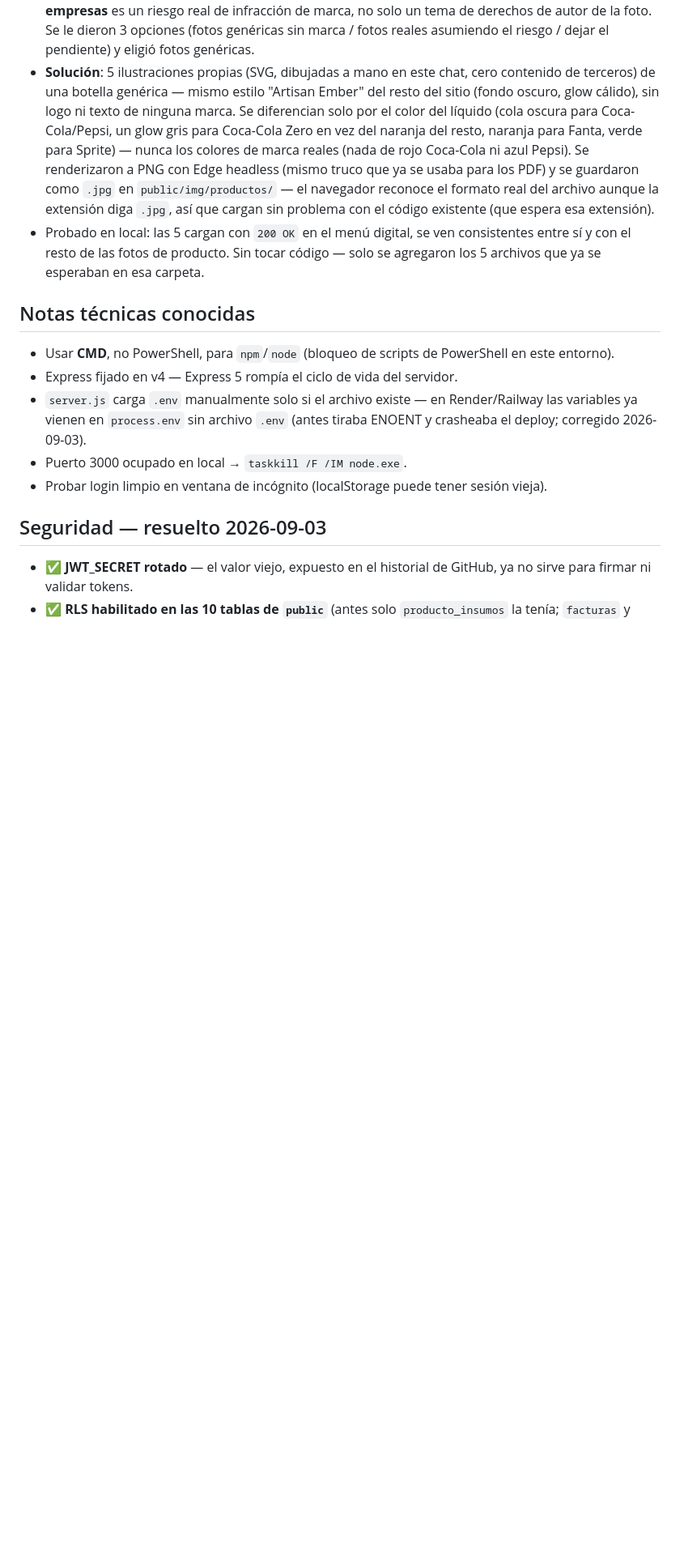
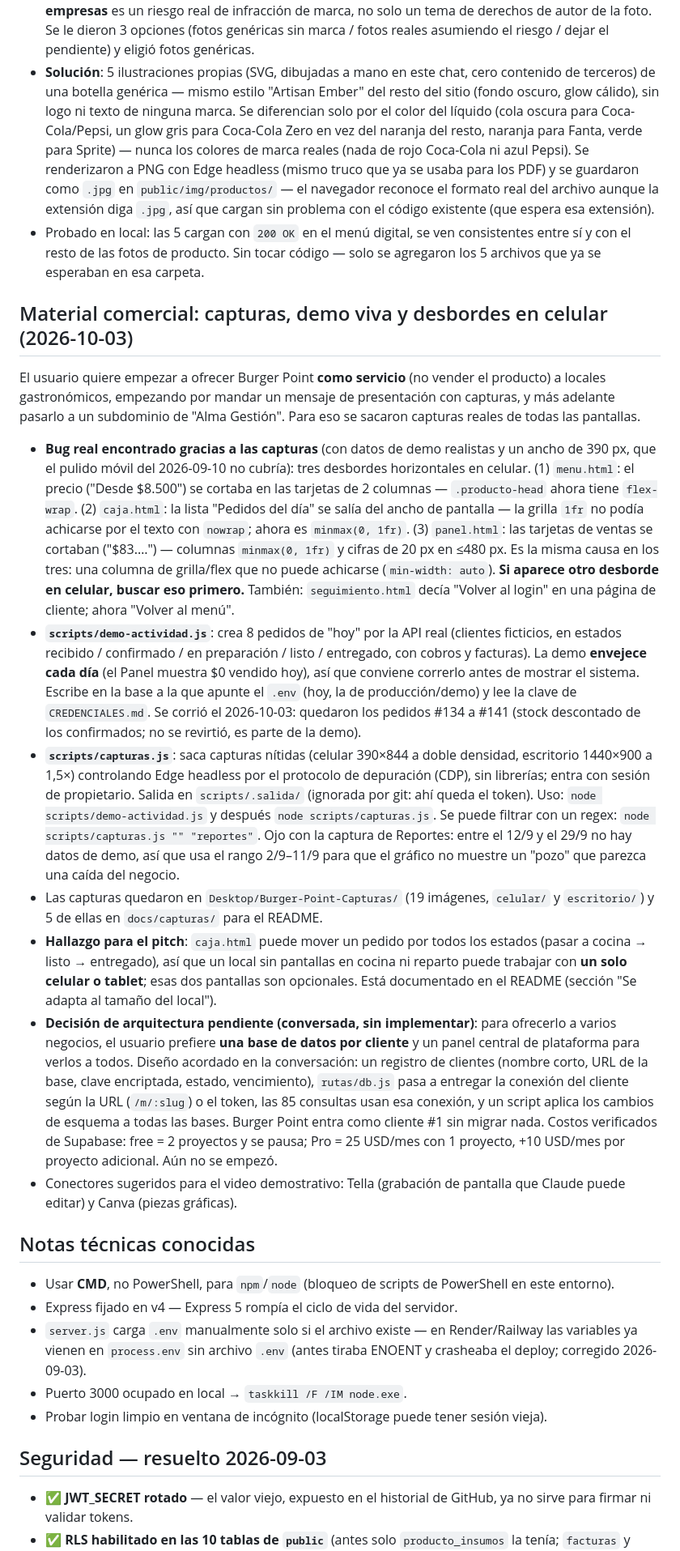
Before and after one commit to 7G-Kuma/burger-point, a Markdown page: CLAUDE.md, the part around the change. Shown at 81% size. GitHub-like rendering; blank space fills up the shorter version.

```diff
--- a/CLAUDE.md
+++ b/CLAUDE.md
@@ -318,6 +318,18 @@ El usuario pidió cerrar el pendiente de las 5 fotos de bebida (Coca-Cola, Coca-
 - **Solución**: 5 ilustraciones propias (SVG, dibujadas a mano en este chat, cero contenido de terceros) de una botella genérica — mismo estilo "Artisan Ember" del resto del sitio (fondo oscuro, glow cálido), sin logo ni texto de ninguna marca. Se diferencian solo por el color del líquido (cola oscura para Coca-Cola/Pepsi, un glow gris para Coca-Cola Zero en vez del naranja del resto, naranja para Fanta, verde para Sprite) — nunca los colores de marca reales (nada de rojo Coca-Cola ni azul Pepsi). Se renderizaron a PNG con Edge headless (mismo truco que ya se usaba para los PDF) y se guardaron como `.jpg` en `public/img/productos/` — el navegador reconoce el formato real del archivo aunque la extensión diga `.jpg`, así que cargan sin problema con el código existente (que espera esa extensión).
 - Probado en local: las 5 cargan con `200 OK` en el menú digital, se ven consistentes entre sí y con el resto de las fotos de producto. Sin tocar código — solo se agregaron los 5 archivos que ya se esperaban en esa carpeta.
 
+## Material comercial: capturas, demo viva y desbordes en celular (2026-10-03)
+
+El usuario quiere empezar a ofrecer Burger Point **como servicio** (no vender el producto) a locales gastronómicos, empezando por mandar un mensaje de presentación con capturas, y más adelante pasarlo a un subdominio de "Alma Gestión". Para eso se sacaron capturas reales de todas las pantallas.
+
+- **Bug real encontrado gracias a las capturas** (con datos de demo realistas y un ancho de 390 px, que el pulido móvil del 2026-09-10 no cubría): tres desbordes horizontales en celular. (1) `menu.html`: el precio ("Desde $8.500") se cortaba en las tarjetas de 2 columnas — `.producto-head` ahora tiene `flex-wrap`. (2) `caja.html`: la lista "Pedidos del día" se salía del ancho de pantalla — la grilla `1fr` no podía achicarse por el texto con `nowrap`; ahora es `minmax(0, 1fr)`. (3) `panel.html`: las tarjetas de ventas se cortaban ("$83.…") — columnas `minmax(0, 1fr)` y cifras de 20 px en ≤480 px. Es la misma causa en los tres: una columna de grilla/flex que no puede achicarse (`min-width: auto`). **Si aparece otro desborde en celular, buscar eso primero.** También: `seguimiento.html` decía "Volver al login" en una página de cliente; ahora "Volver al menú".
+- **`scripts/demo-actividad.js`**: crea 8 pedidos de "hoy" por la API real (clientes ficticios, en estados recibido / confirmado / en preparación / listo / entregado, con cobros y facturas). La demo **envejece cada día** (el Panel muestra $0 vendido hoy), así que conviene correrlo antes de mostrar el sistema. Escribe en la base a la que apunte el `.env` (hoy, la de producción/demo) y lee la clave de `CREDENCIALES.md`. Se corrió el 2026-10-03: quedaron los pedidos #134 a #141 (stock descontado de los confirmados; no se revirtió, es parte de la demo).
+- **`scripts/capturas.js`**: saca capturas nítidas (celular 390×844 a doble densidad, escritorio 1440×900 a 1,5×) controlando Edge headless por el protocolo de depuración (CDP), sin librerías; entra con sesión de propietario. Salida en `scripts/.salida/` (ignorada por git: ahí queda el token). Uso: `node scripts/demo-actividad.js` y después `node scripts/capturas.js`. Se puede filtrar con un regex: `node scripts/capturas.js "" "reportes"`. Ojo con la captura de Reportes: entre el 12/9 y el 29/9 no hay datos de demo, así que usa el rango 2/9–11/9 para que el gráfico no muestre un "pozo" que parezca una caída del negocio.
+- Las capturas quedaron en `Desktop/Burger-Point-Capturas/` (19 imágenes, `celular/` y `escritorio/`) y 5 de ellas en `docs/capturas/` para el README.
+- **Hallazgo para el pitch**: `caja.html` puede mover un pedido por todos los estados (pasar a cocina → listo → entregado), así que un local sin pantallas en cocina ni reparto puede trabajar con **un solo celular o tablet**; esas dos pantallas son opcionales. Está documentado en el README (sección "Se adapta al tamaño del local").
+- **Decisión de arquitectura pendiente (conversada, sin implementar)**: para ofrecerlo a varios negocios, el usuario prefiere **una base de datos por cliente** y un panel central de plataforma para verlos a todos. Diseño acordado en la conversación: un registro de clientes (nombre corto, URL de la base, clave encriptada, estado, vencimiento), `rutas/db.js` pasa a entregar la conexión del cliente según la URL (`/m/:slug`) o el token, las 85 consultas usan esa conexión, y un script aplica los cambios de esquema a todas las bases. Burger Point entra como cliente #1 sin migrar nada. Costos verificados de Supabase: free = 2 proyectos y se pausa; Pro = 25 USD/mes con 1 proyecto, +10 USD/mes por proyecto adicional. Aún no se empezó.
+- Conectores sugeridos para el video demostrativo: Tella (grabación de pantalla que Claude puede editar) y Canva (piezas gráficas).
+
 ## Notas técnicas conocidas
 
 - Usar **CMD**, no PowerShell, para `npm`/`node` (bloqueo de scripts de PowerShell en este entorno).
```
Also changed, not shown: README.md (+16 -1 lines), docs/capturas/cocina-celular.png (added), docs/capturas/menu-pedido-celular.png (added), docs/capturas/panel-escritorio.png (added), docs/capturas/reportes-escritorio.png (added), docs/capturas/seguimiento-celular.png (added), 7 other files.
